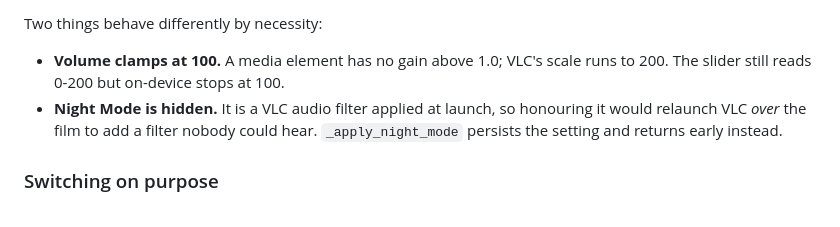
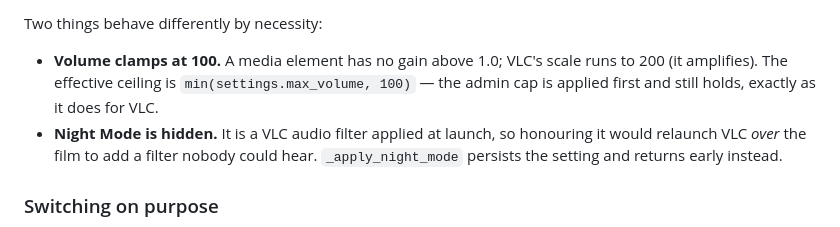
Before and after one commit to nmautz/torrentstreamingtool, a Markdown page: docs/STREAMING.md, the part around the change. Rendered like a GitHub page.

```diff
--- a/docs/STREAMING.md
+++ b/docs/STREAMING.md
@@ -276,7 +276,8 @@ guard both key off `library_item_id`.
 Two things behave differently by necessity:
 
 - **Volume clamps at 100.** A media element has no gain above 1.0; VLC's scale runs to
-  200. The slider still reads 0-200 but on-device stops at 100.
+  200 (it amplifies). The effective ceiling is `min(settings.max_volume, 100)` — the
+  admin cap is applied first and still holds, exactly as it does for VLC.
 - **Night Mode is hidden.** It is a VLC audio filter applied at launch, so honouring it
   would relaunch VLC *over* the film to add a filter nobody could hear.
   `_apply_night_mode` persists the setting and returns early instead.
```
Also changed, not shown: docs/API.md (+3 -2 lines).
